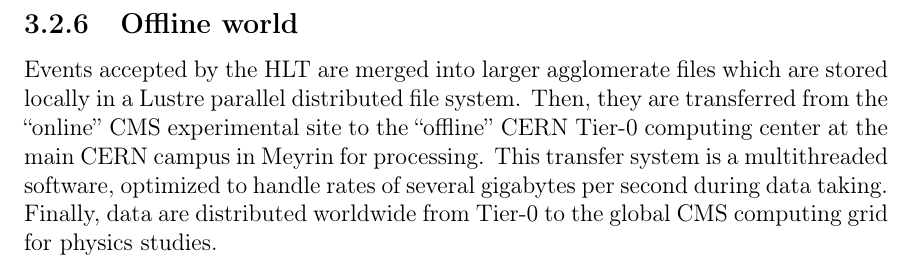
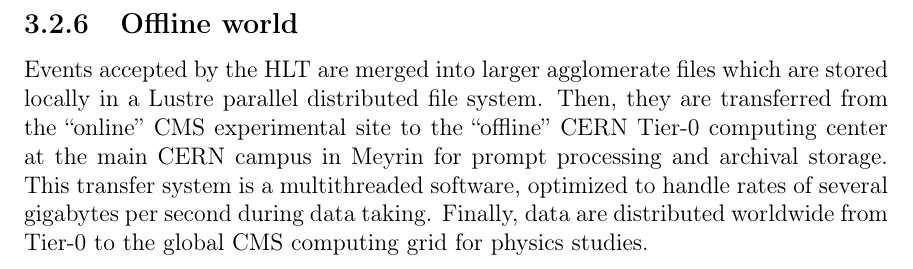
Before and after one commit to DylanHsu/dgh-thesis, a LaTeX thesis (tex/main.tex, which reads tex/detector.tex): part of page 51 of 236, cut so that both start at the same text. Compiled offline with pdfLaTeX.

Commit message:
Offline world small style change.

```diff
--- a/tex/detector.tex
+++ b/tex/detector.tex
@@ -517,7 +517,8 @@
 Events accepted by the HLT are merged into larger agglomerate files which are stored
 locally in a Lustre parallel distributed file system.
 Then, they are transferred from the ``online'' CMS experimental site to the
-``offline'' CERN Tier-0 computing center at the main CERN campus in Meyrin for processing.
+``offline'' CERN Tier-0 computing center at the main CERN campus in Meyrin for
+prompt processing and archival storage.
 This transfer system is a multithreaded software,
 optimized to handle rates of several gigabytes per second during data taking.
 Finally, data are distributed worldwide from Tier-0 to the global CMS computing grid for physics studies.
```
